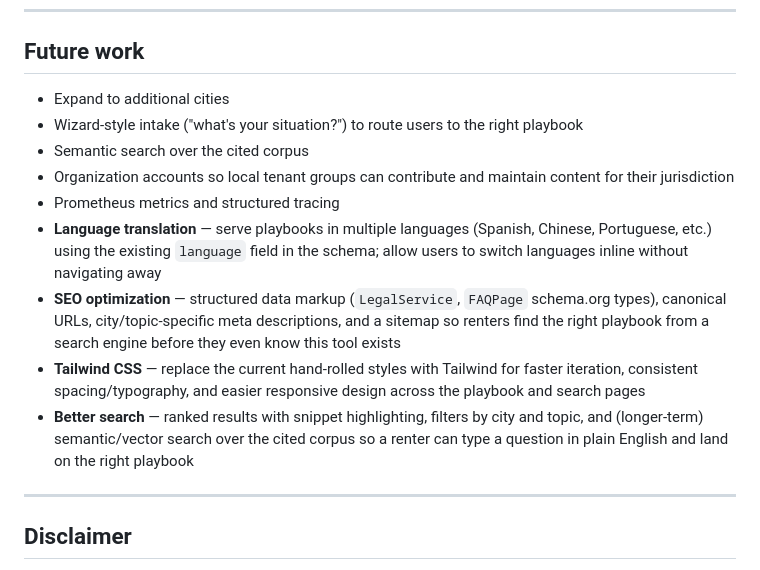
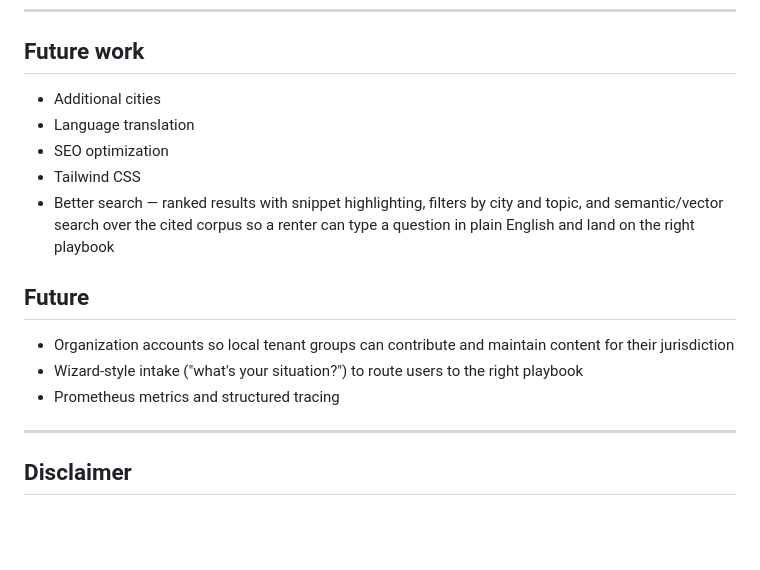
Before and after one commit to nazanindev/defensiverenting, a Markdown page: README.md, the part around the change. Rendered like a GitHub page; blank space fills up the shorter version.

```diff
--- a/README.md
+++ b/README.md
@@ -192,15 +192,16 @@ The ingest command is idempotent — re-running it on existing content is safe.
 
 ## Future work
 
-- Expand to additional cities
+- Additional cities
+- Language translation
+- SEO optimization
+- Tailwind CSS
+- Better search — ranked results with snippet highlighting, filters by city and topic, and semantic/vector search over the cited corpus so a renter can type a question in plain English and land on the right playbook
+
+## Future
+- Organization accounts so local tenant groups can contribute and maintain content for their jurisdiction
 - Wizard-style intake ("what's your situation?") to route users to the right playbook
-- Semantic search over the cited corpus
-- Organization accounts so local tenant groups can contribute and maintain content for their jurisdiction
 - Prometheus metrics and structured tracing
-- **Language translation** — serve playbooks in multiple languages (Spanish, Chinese, Portuguese, etc.) using the existing `language` field in the schema; allow users to switch languages inline without navigating away
-- **SEO optimization** — structured data markup (`LegalService`, `FAQPage` schema.org types), canonical URLs, city/topic-specific meta descriptions, and a sitemap so renters find the right playbook from a search engine before they even know this tool exists
-- **Tailwind CSS** — replace the current hand-rolled styles with Tailwind for faster iteration, consistent spacing/typography, and easier responsive design across the playbook and search pages
-- **Better search** — ranked results with snippet highlighting, filters by city and topic, and (longer-term) semantic/vector search over the cited corpus so a renter can type a question in plain English and land on the right playbook
 
 ---
 
```
